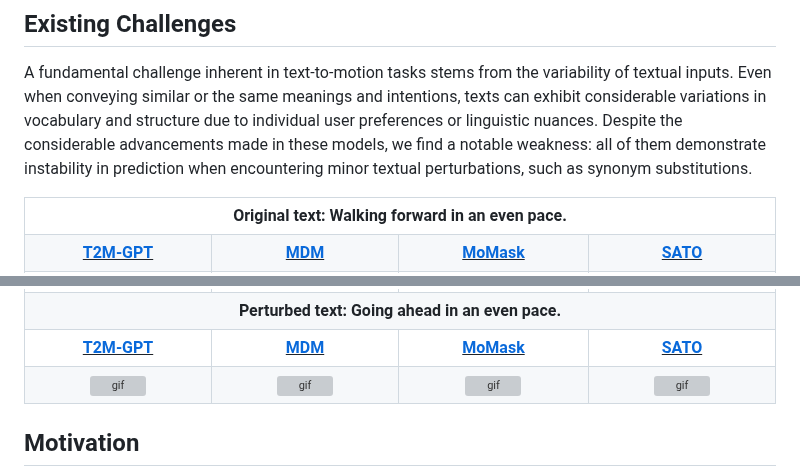
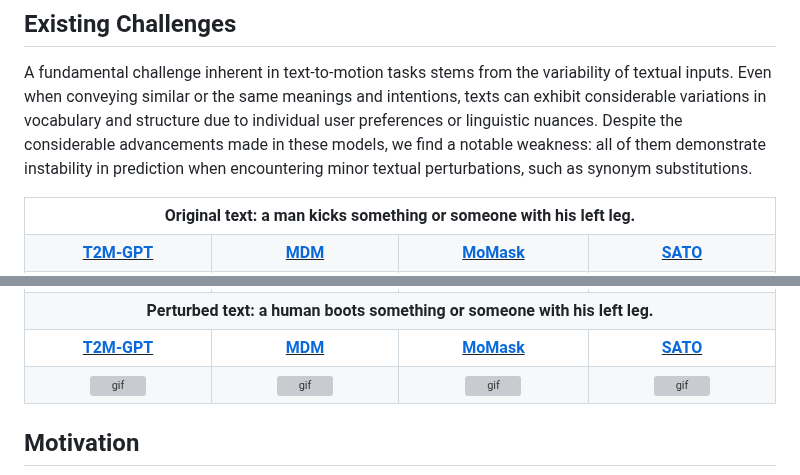
Before and after one commit to sato-team/Stable-Text-to-Motion-Framework, a Markdown page: README.md, 2 parts joined by grey strips. Drawn GitHub-style; grey boxes are pictures that could not be loaded.

```diff
--- a/README.md
+++ b/README.md
@@ -13,7 +13,7 @@ A fundamental challenge inherent in text-to-motion tasks stems from the variabil
 <p align="center">
 <table align="center">
   <tr>
-    <th colspan="4">Original text: Walking forward in an even pace.</th>
+    <th colspan="4">Original text: a man kicks something or someone with his left leg.</th>
   </tr>
   <tr>
     <th align="center"><u><a href="https://github.com/Mael-zys/T2M-GPT"><nobr>T2M-GPT</nobr> </a></u></th>
@@ -30,7 +30,7 @@ A fundamental challenge inherent in text-to-motion tasks stems from the variabil
   </tr>
 
   <tr>
-    <th colspan="4" >Perturbed text: <span style="color: red;">Going ahead</span> in an even pace.</th>
+    <th colspan="4" >Perturbed text: a human <span style="color: red;">boots</span> something or someone with his left leg.</th>
   </tr>
   <tr>
     <th align="center"><u><a href="https://github.com/Mael-zys/T2M-GPT"><nobr>T2M-GPT</nobr> </a></u></th>
```
Also changed, not shown: other parts of README.md (+8 -8 lines).
